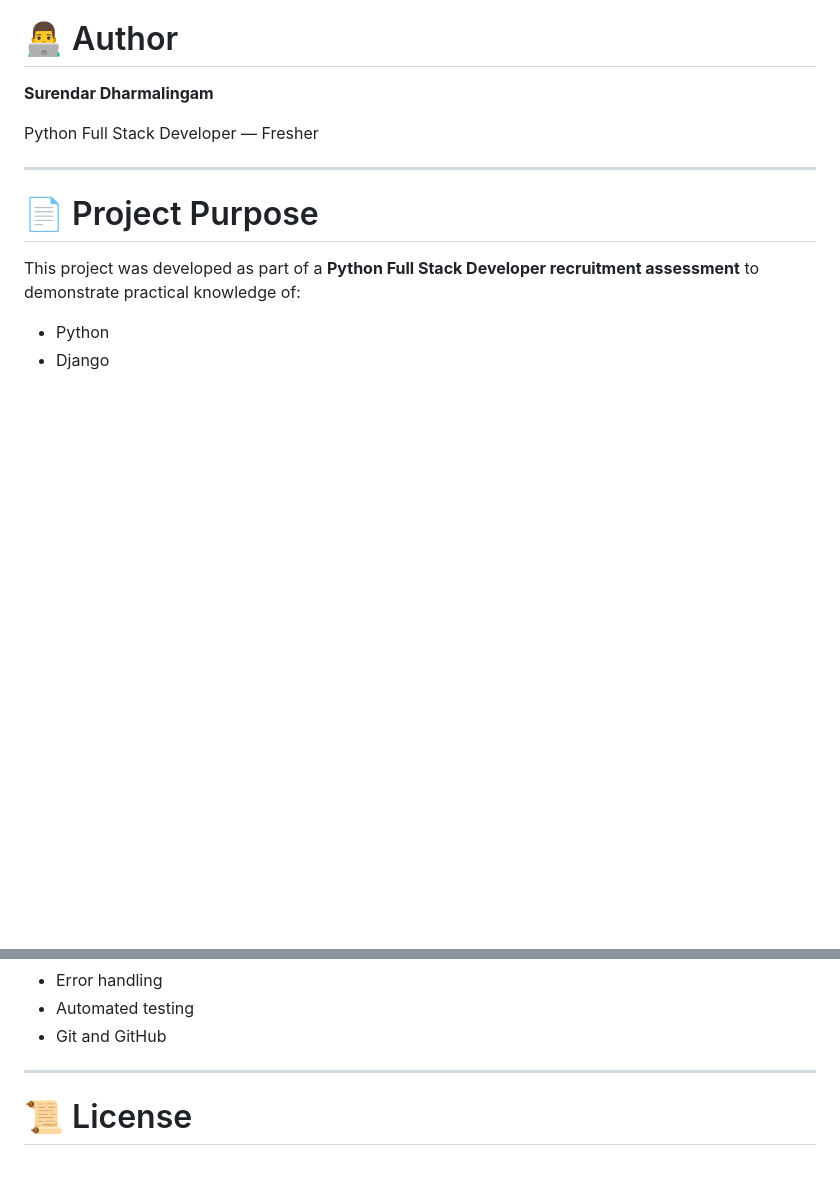
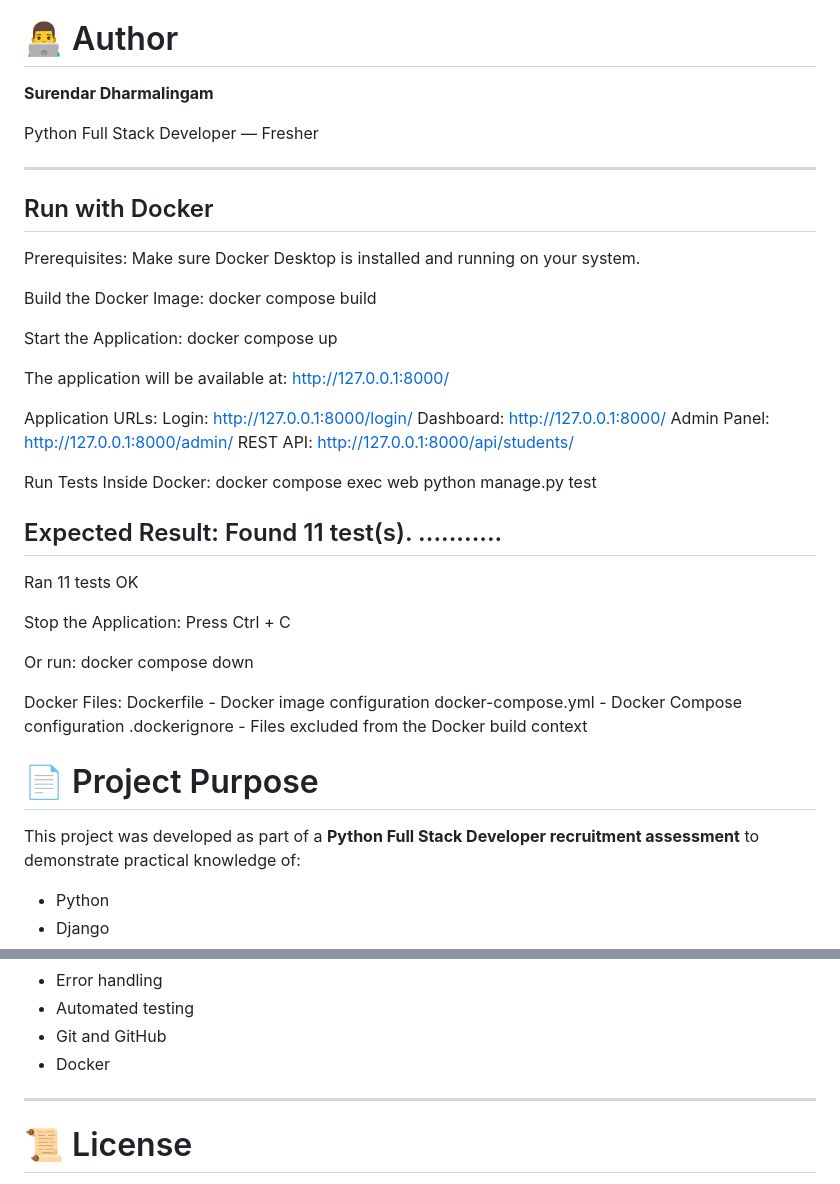
Before and after one commit to SURENDAR-DHARMALINGAM/student-management-system, a Markdown page: README.md, 2 parts joined by grey strips. GitHub-like rendering; blank space fills up the shorter version.

Commit message:
README Document updated with Docker setup

```diff
--- a/README.md
+++ b/README.md
@@ -729,6 +729,47 @@ Python Full Stack Developer — Fresher
 
 ---
 
+## Run with Docker
+
+Prerequisites:
+Make sure Docker Desktop is installed and running on your system.
+
+Build the Docker Image:
+docker compose build
+
+Start the Application:
+docker compose up
+
+The application will be available at:
+http://127.0.0.1:8000/
+
+Application URLs:
+Login: http://127.0.0.1:8000/login/
+Dashboard: http://127.0.0.1:8000/
+Admin Panel: http://127.0.0.1:8000/admin/
+REST API: http://127.0.0.1:8000/api/students/
+
+Run Tests Inside Docker:
+docker compose exec web python manage.py test
+
+Expected Result:
+Found 11 test(s).
+...........
+----------------------------------------------------------------------
+Ran 11 tests
+OK
+
+Stop the Application:
+Press Ctrl + C
+
+Or run:
+docker compose down
+
+Docker Files:
+Dockerfile - Docker image configuration
+docker-compose.yml - Docker Compose configuration
+.dockerignore - Files excluded from the Docker build context
+
 # 📄 Project Purpose
 
 This project was developed as part of a **Python Full Stack Developer recruitment assessment** to demonstrate practical knowledge of:
@@ -747,6 +788,7 @@ This project was developed as part of a **Python Full Stack Developer recruitmen
 - Error handling
 - Automated testing
 - Git and GitHub
+- Docker
 
 ---
 
```
